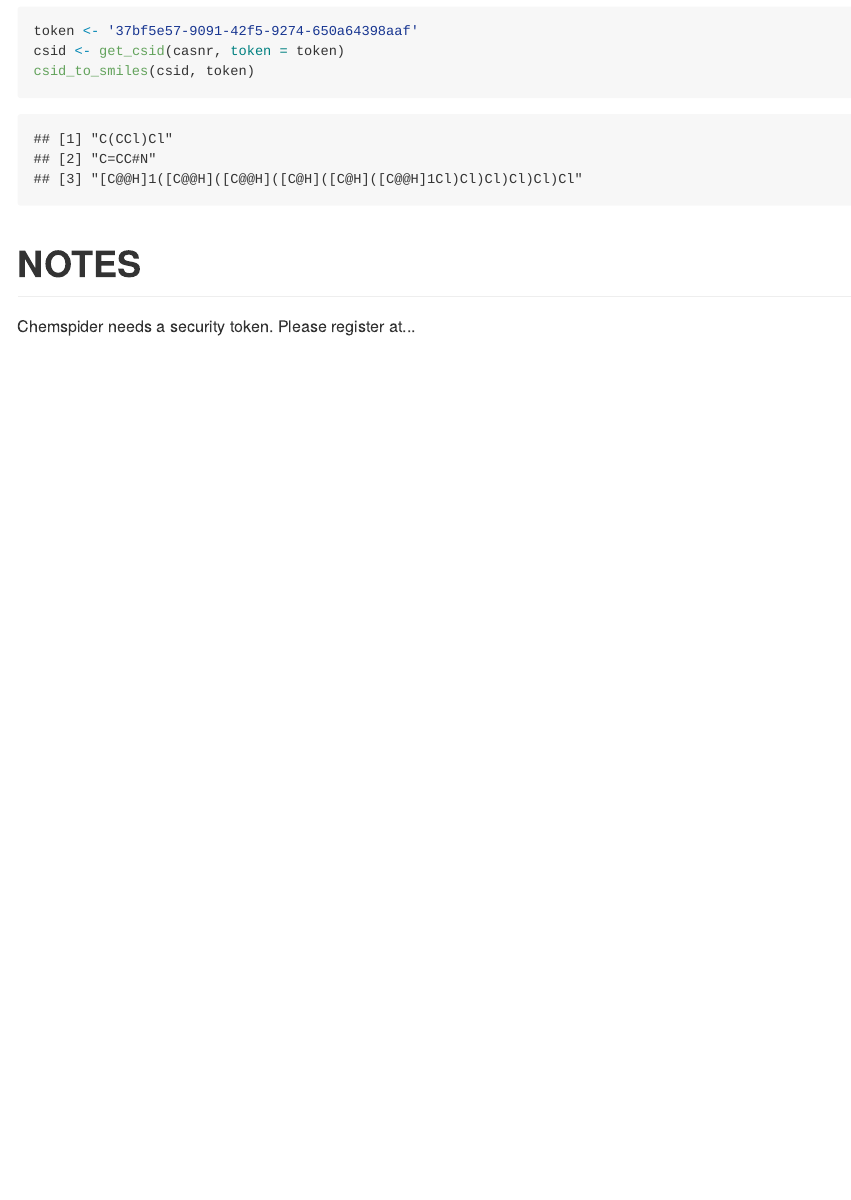
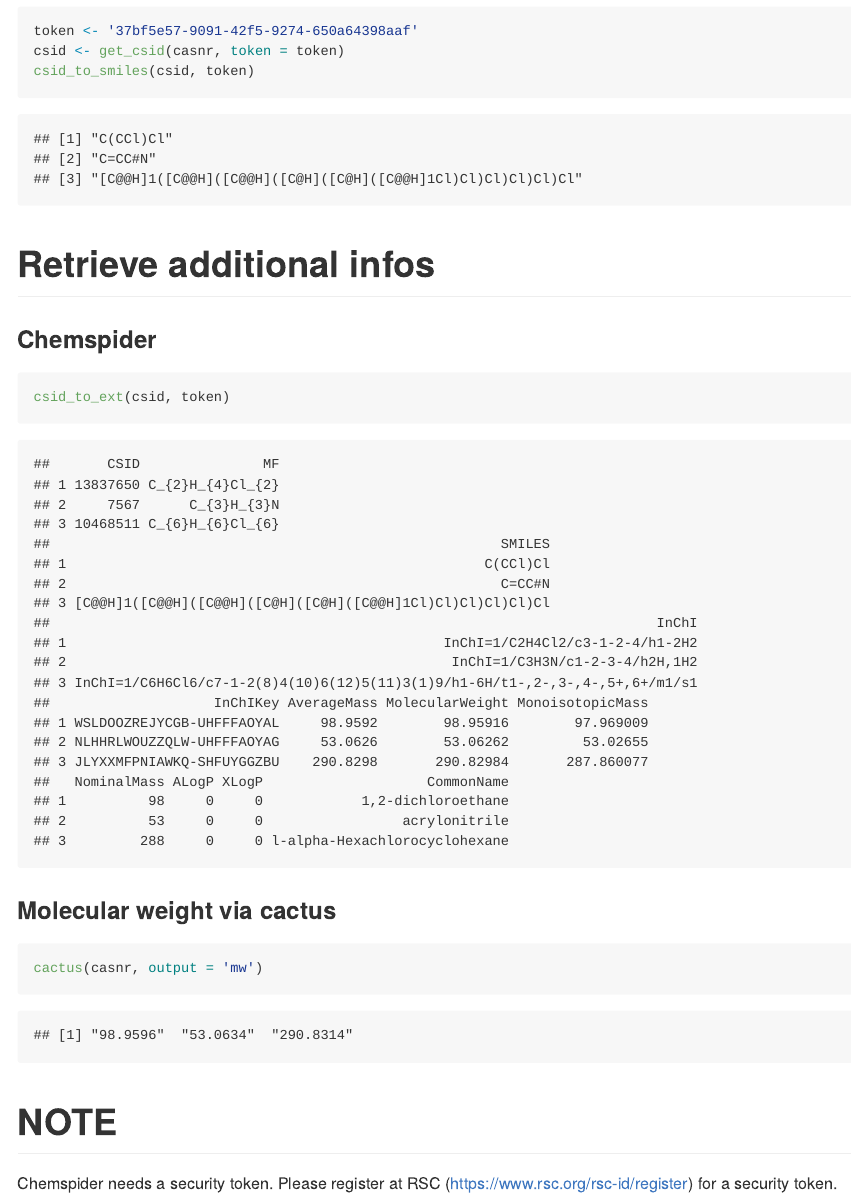
Before and after one commit to eduardszoecs/esmisc, an R Markdown document (README.Rmd): the page in a window 1100 px wide, from 1120 px down. The pictures show the output file README.md that the author committed with the source, drawn offline in the style of GitHub; badge pictures from the web are left out.

Commit message:
added extende infos

````diff
--- a/README.Rmd
+++ b/README.Rmd
@@ -48,8 +48,19 @@
 
 
 
+# Retrieve additional infos
+### Chemspider
+```{r}
+csid_to_ext(csid, token)
+```
 
 
-NOTES
+### Molecular weight via cactus
+```{r}
+cactus(casnr, output = 'mw')
+```
+
+
+NOTE
 =============
-Chemspider needs a security token. Please register at...
+Chemspider needs a security token. Please register at RSC (https://www.rsc.org/rsc-id/register) for a security token.
````
Also changed, not shown: R/chemspider.R (+40 -0 lines), README.md, 2 other files.
